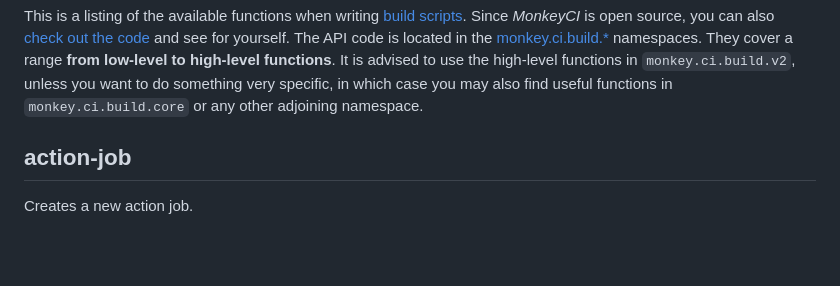
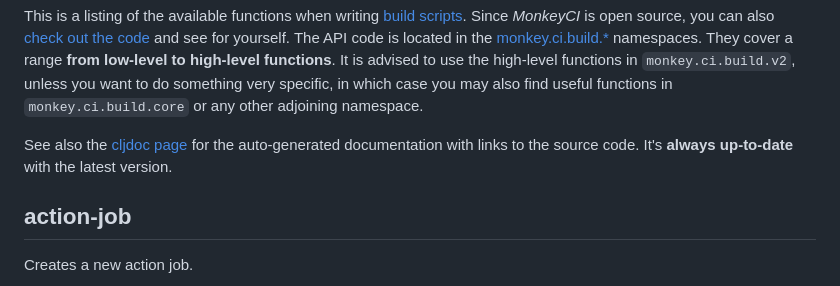
Before and after one commit to monkey-projects/website, a Markdown page: docs/content/reference.md, the part around the change. Drawn GitHub-style; blank space fills up the shorter version.

```diff
--- a/docs/content/reference.md
+++ b/docs/content/reference.md
@@ -9,6 +9,10 @@ and see for yourself.  The API code is located in the [monkey.ci.build.*](https:
 to high-level functions**.  It is advised to use the high-level functions in `monkey.ci.build.v2`,
 unless you want to do something very specific, in which case you may also find useful
 functions in `monkey.ci.build.core` or any other adjoining namespace.
+
+See also the [cljdoc page](https://cljdoc.org/d/com.monkeyci/app/CURRENT/api/monkey.ci.build.v2)
+for the auto-generated documentation with links to the source code.  It's **always up-to-date**
+with the latest version.
 
 ## action-job
 
```
Also changed, not shown: docs/content/jobs.md (added, +122 -0 lines), docs/content/why-clojure.md (+3 -1 lines).
